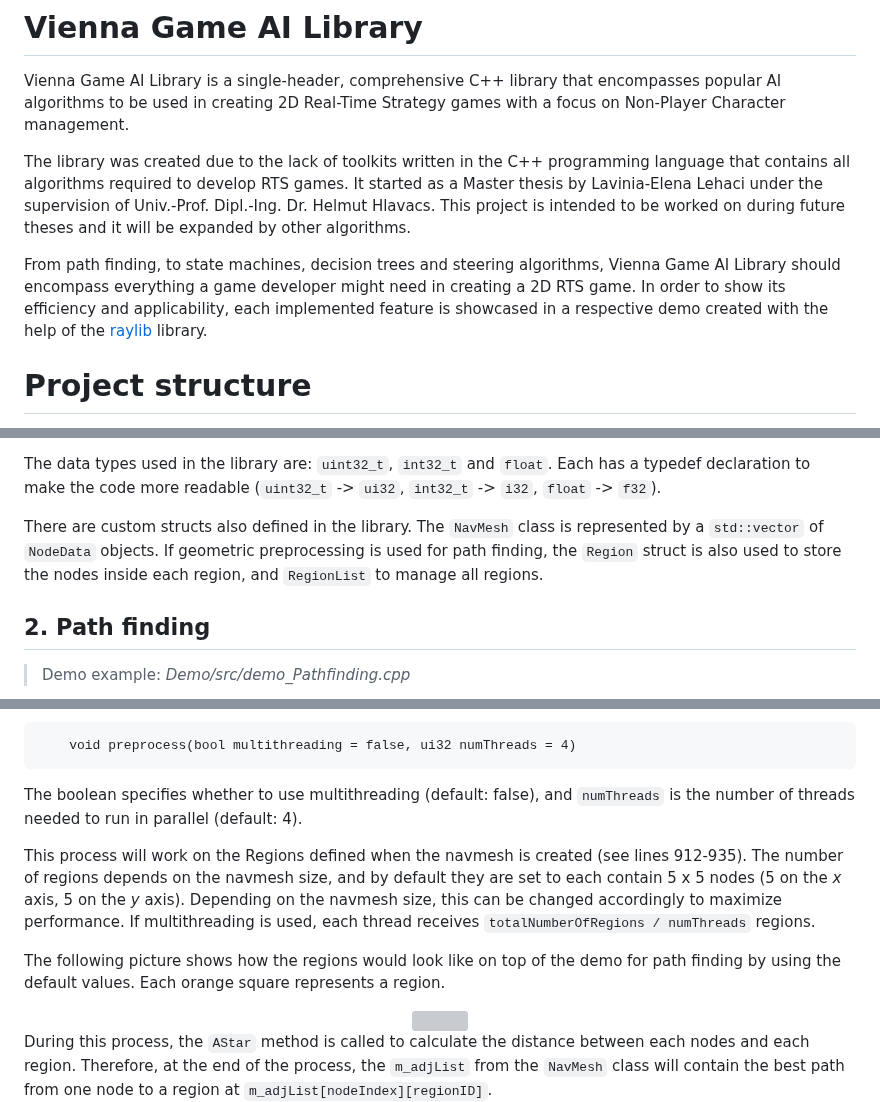
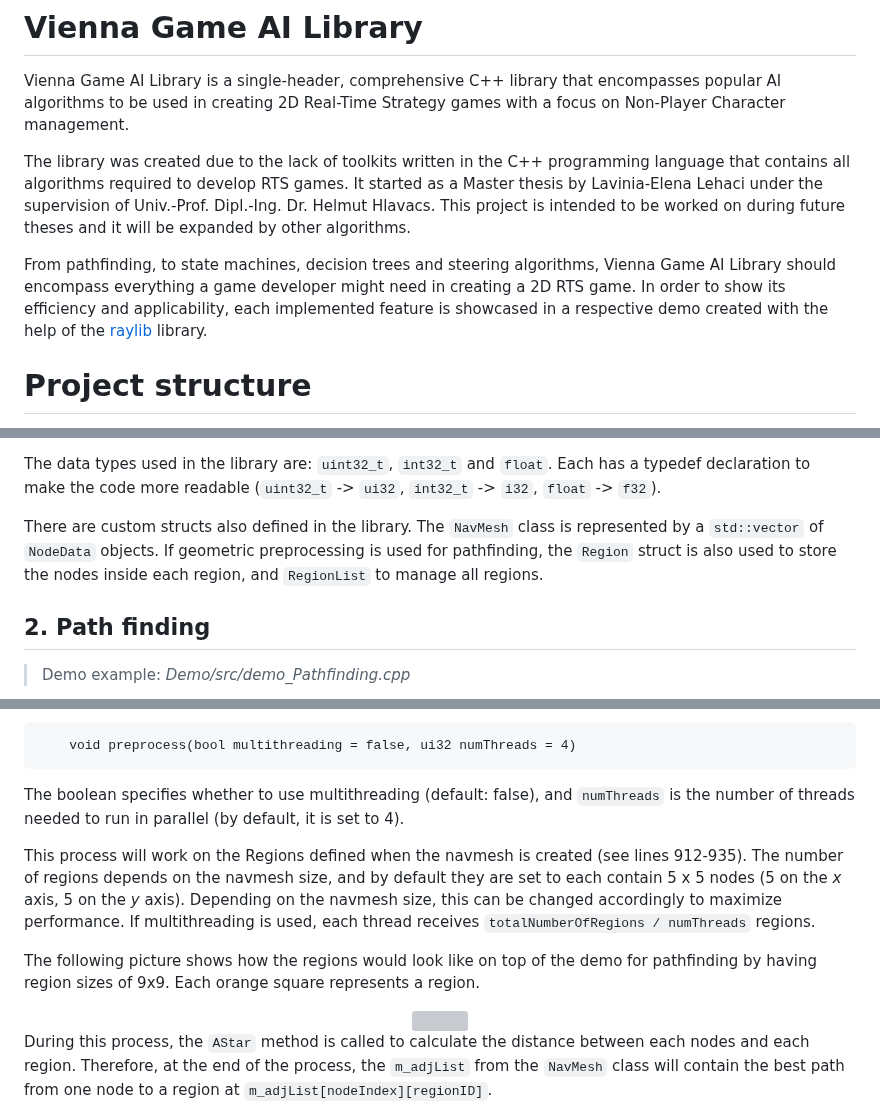
Before and after one commit to hlavacs/ViennaGameAILibrary, a Markdown page: README.md, 3 parts joined by grey strips. GitHub-like rendering; grey boxes are pictures that could not be loaded.

````diff
--- a/README.md
+++ b/README.md
@@ -4,7 +4,7 @@ Vienna Game AI Library is a single-header, comprehensive C++ library that encomp
 
 The library was created due to the lack of toolkits written in the C++ programming language that contains all algorithms required to develop RTS games. It started as a Master thesis by Lavinia-Elena Lehaci under the supervision of Univ.-Prof. Dipl.-Ing. Dr. Helmut Hlavacs. This project is intended to be worked on during future theses and it will be expanded by other algorithms.
 
-From path finding, to state machines, decision trees and steering algorithms, Vienna Game AI Library should encompass everything a game developer might need in creating a 2D RTS game. In order to show its efficiency and applicability, each implemented feature is showcased in a respective demo created with the help of the [raylib](https://github.com/raysan5/raylib) library.
+From pathfinding, to state machines, decision trees and steering algorithms, Vienna Game AI Library should encompass everything a game developer might need in creating a 2D RTS game. In order to show its efficiency and applicability, each implemented feature is showcased in a respective demo created with the help of the [raylib](https://github.com/raysan5/raylib) library.
 
 # Project structure
 - *assets* - Resource folder containing media files used for the ```README``` file
@@ -68,7 +68,7 @@
 
 The data types used in the library are: ```uint32_t```, ```int32_t``` and ```float```. Each has a typedef declaration to make the code more readable (```uint32_t``` -> ```ui32```,  ```int32_t``` -> ```i32```, ```float``` -> ```f32```).
 
-There are custom structs also defined in the library. The ```NavMesh``` class is represented by a ```std::vector``` of ```NodeData``` objects. If geometric preprocessing is used for path finding, the ```Region``` struct is also used to store the nodes inside each region, and  ```RegionList``` to manage all regions.
+There are custom structs also defined in the library. The ```NavMesh``` class is represented by a ```std::vector``` of ```NodeData``` objects. If geometric preprocessing is used for pathfinding, the ```Region``` struct is also used to store the nodes inside each region, and  ```RegionList``` to manage all regions.
 
 ## 2. **Path finding**
 
@@ -109,11 +109,11 @@ This process can be called while setting up the application (before the game loo
 ```
 	void preprocess(bool multithreading = false, ui32 numThreads = 4)
 ```
-The boolean specifies whether to use multithreading (default: false), and ```numThreads``` is the number of threads needed to run in parallel (default: 4).
+The boolean specifies whether to use multithreading (default: false), and ```numThreads``` is the number of threads needed to run in parallel (by default, it is set to 4).
 
 This process will work on the Regions defined when the navmesh is created (see lines 912-935). The number of regions depends on the navmesh size, and by default they are set to each contain 5 x 5 nodes (5 on the *x* axis, 5 on the *y* axis). Depending on the navmesh size, this can be changed accordingly to maximize performance. If multithreading is used, each thread receives ```totalNumberOfRegions / numThreads``` regions.
 
-The following picture shows how the regions would look like on top of the demo for path finding by using the default values. Each orange square represents a region.
+The following picture shows how the regions would look like on top of the demo for pathfinding by having region sizes of 9x9. Each orange square represents a region.
 
 <div align="center">
 	<img src="assets/pathfinding.png">
````
